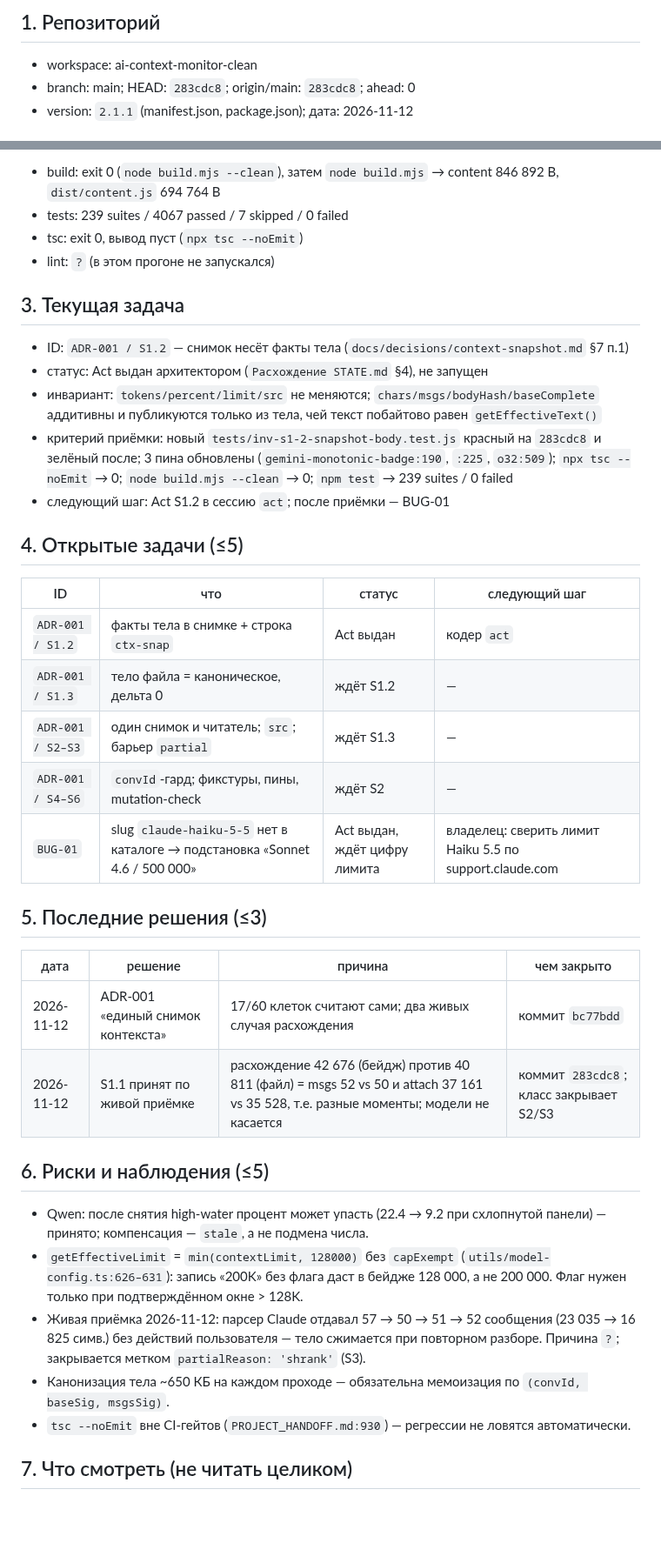
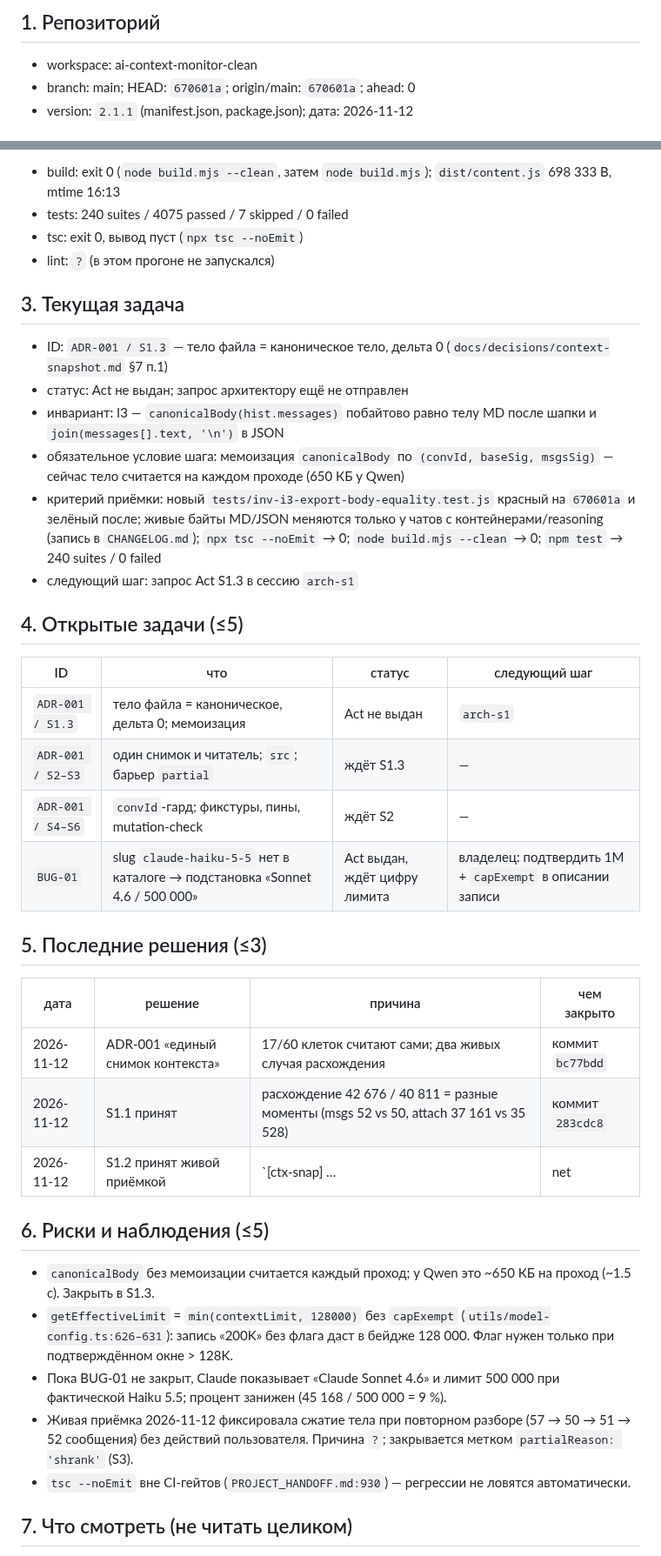
Before and after one commit to shtakan/ai-context-monitor, a Markdown page: STATE.md, 2 parts joined by grey strips. Shown at 87% size. GitHub-like rendering; blank space fills up the shorter version.

Commit message:
chore(state): record S1.2 acceptance, plan S1.3

```diff
--- a/STATE.md
+++ b/STATE.md
@@ -6,6 +6,6 @@
 ## 1. Репозиторий
 
 - workspace: ai-context-monitor-clean
-- branch: main; HEAD: `283cdc8`; origin/main: `283cdc8`; ahead: 0
+- branch: main; HEAD: `670601a`; origin/main: `670601a`; ahead: 0
 - version: `2.1.1` (manifest.json, package.json); дата: 2026-11-12
 
@@ -13,40 +13,41 @@
 
-- build: exit 0 (`node build.mjs --clean`), затем `node build.mjs` → content 846 892 B, `dist/content.js` 694 764 B
-- tests: 239 suites / 4067 passed / 7 skipped / 0 failed
+- build: exit 0 (`node build.mjs --clean`, затем `node build.mjs`); `dist/content.js` 698 333 B, mtime 16:13
+- tests: 240 suites / 4075 passed / 7 skipped / 0 failed
 - tsc: exit 0, вывод пуст (`npx tsc --noEmit`)
 - lint: `?` (в этом прогоне не запускался)
 
 ## 3. Текущая задача
 
-- ID: `ADR-001 / S1.2` — снимок несёт факты тела (`docs/decisions/context-snapshot.md` §7 п.1)
-- статус: Act выдан архитектором (`Расхождение STATE.md` §4), не запущен
-- инвариант: `tokens/percent/limit/src` не меняются; `chars/msgs/bodyHash/baseComplete` аддитивны и публикуются только из тела, чей текст побайтово равен `getEffectiveText()`
-- критерий приёмки: новый `tests/inv-s1-2-snapshot-body.test.js` красный на `283cdc8` и зелёный после; 3 пина обновлены (`gemini-monotonic-badge:190`, `:225`, `o32:509`); `npx tsc --noEmit` → 0; `node build.mjs --clean` → 0; `npm test` → 239 suites / 0 failed
-- следующий шаг: Act S1.2 в сессию `act`; после приёмки — BUG-01
+- ID: `ADR-001 / S1.3` — тело файла = каноническое тело, дельта 0 (`docs/decisions/context-snapshot.md` §7 п.1)
+- статус: Act не выдан; запрос архитектору ещё не отправлен
+- инвариант: I3 — `canonicalBody(hist.messages)` побайтово равно телу MD после шапки и `join(messages[].text, '\n')` в JSON
+- обязательное условие шага: мемоизация `canonicalBody` по `(convId, baseSig, msgsSig)` — сейчас тело считается на каждом проходе (650 КБ у Qwen)
+- критерий приёмки: новый `tests/inv-i3-export-body-equality.test.js` красный на `670601a` и зелёный после; живые байты MD/JSON меняются только у чатов с контейнерами/reasoning (запись в `CHANGELOG.md`); `npx tsc --noEmit` → 0; `node build.mjs --clean` → 0; `npm test` → 240 suites / 0 failed
+- следующий шаг: запрос Act S1.3 в сессию `arch-s1`
 
 ## 4. Открытые задачи (≤5)
 
 | ID | что | статус | следующий шаг |
 |---|---|---|---|
-| `ADR-001 / S1.2` | факты тела в снимке + строка `ctx-snap` | Act выдан | кодер `act` |
-| `ADR-001 / S1.3` | тело файла = каноническое, дельта 0 | ждёт S1.2 | — |
+| `ADR-001 / S1.3` | тело файла = каноническое, дельта 0; мемоизация | Act не выдан | `arch-s1` |
 | `ADR-001 / S2–S3` | один снимок и читатель; `src`; барьер `partial` | ждёт S1.3 | — |
 | `ADR-001 / S4–S6` | `convId`-гард; фикстуры, пины, mutation-check | ждёт S2 | — |
-| `BUG-01` | slug `claude-haiku-5-5` нет в каталоге → подстановка «Sonnet 4.6 / 500 000» | Act выдан, ждёт цифру лимита | владелец: сверить лимит Haiku 5.5 по support.claude.com |
+| `BUG-01` | slug `claude-haiku-5-5` нет в каталоге → подстановка «Sonnet 4.6 / 500 000» | Act выдан, ждёт цифру лимита | владелец: подтвердить 1M + `capExempt` в описании записи |
 
 ## 5. Последние решения (≤3)
 
 | дата | решение | причина | чем закрыто |
 |---|---|---|---|
 | 2026-11-12 | ADR-001 «единый снимок контекста» | 17/60 клеток считают сами; два живых случая расхождения | коммит `bc77bdd` |
-| 2026-11-12 | S1.1 принят по живой приёмке | расхождение 42 676 (бейдж) против 40 811 (файл) = msgs 52 vs 50 и attach 37 161 vs 35 528, т.е. разные моменты; модели не касается | коммит `283cdc8`; класс закрывает S2/S3 |
+| 2026-11-12 | S1.1 принят | расхождение 42 676 / 40 811 = разные моменты (msgs 52 vs 50, attach 37 161 vs 35 528) | коммит `283cdc8` |
+| 2026-11-12 | S1.2 принят живой приёмкой | `[ctx-snap] …|net|45168|25960|62|37161|42d1bdd5:25960|1`; файл автоэкспорта 16:24 напечатал те же 45 168 / 500 000 / 9 % и `metric-src: net` | коммит `670601a` |
 
 ## 6. Риски и наблюдения (≤5)
 
-- Qwen: после снятия high-water процент может упасть (22.4 → 9.2 при схлопнутой панели) — принято; компенсация — `stale`, а не подмена числа.
-- `getEffectiveLimit` = `min(contextLimit, 128000)` без `capExempt` (`utils/model-config.ts:626–631`): запись «200K» без флага даст в бейдже 128 000, а не 200 000. Флаг нужен только при подтверждённом окне > 128K.
-- Живая приёмка 2026-11-12: парсер Claude отдавал 57 → 50 → 51 → 52 сообщения (23 035 → 16 825 симв.) без действий пользователя — тело сжимается при повторном разборе. Причина `?`; закрывается метком `partialReason: 'shrank'` (S3).
-- Канонизация тела ~650 КБ на каждом проходе — обязательна мемоизация по `(convId, baseSig, msgsSig)`.
+- `canonicalBody` без мемоизации считается каждый проход; у Qwen это ~650 КБ на проход (~1.5 с). Закрыть в S1.3.
+- `getEffectiveLimit` = `min(contextLimit, 128000)` без `capExempt` (`utils/model-config.ts:626–631`): запись «200K» без флага даст в бейдже 128 000. Флаг нужен только при подтверждённом окне > 128K.
+- Пока BUG-01 не закрыт, Claude показывает «Claude Sonnet 4.6» и лимит 500 000 при фактической Haiku 5.5; процент занижен (45 168 / 500 000 = 9 %).
+- Живая приёмка 2026-11-12 фиксировала сжатие тела при повторном разборе (57 → 50 → 51 → 52 сообщения) без действий пользователя. Причина `?`; закрывается метком `partialReason: 'shrank'` (S3).
 - `tsc --noEmit` вне CI-гейтов (`PROJECT_HANDOFF.md:930`) — регрессии не ловятся автоматически.
 
 ## 7. Что смотреть (не читать целиком)
```
Also changed, not shown: other parts of STATE.md (+1 -1 lines).
